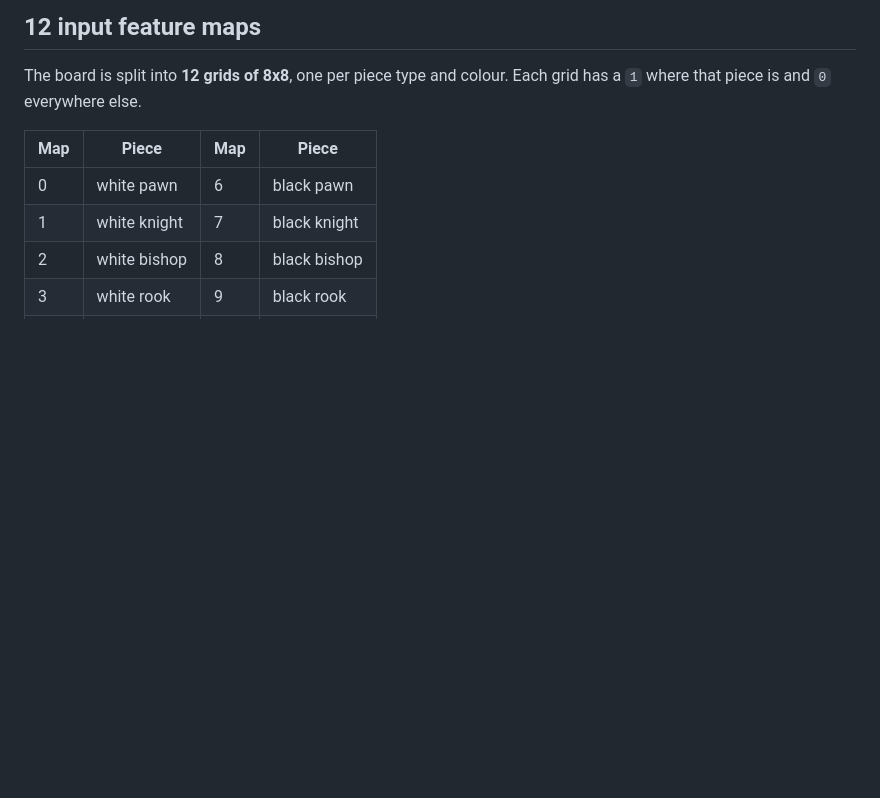
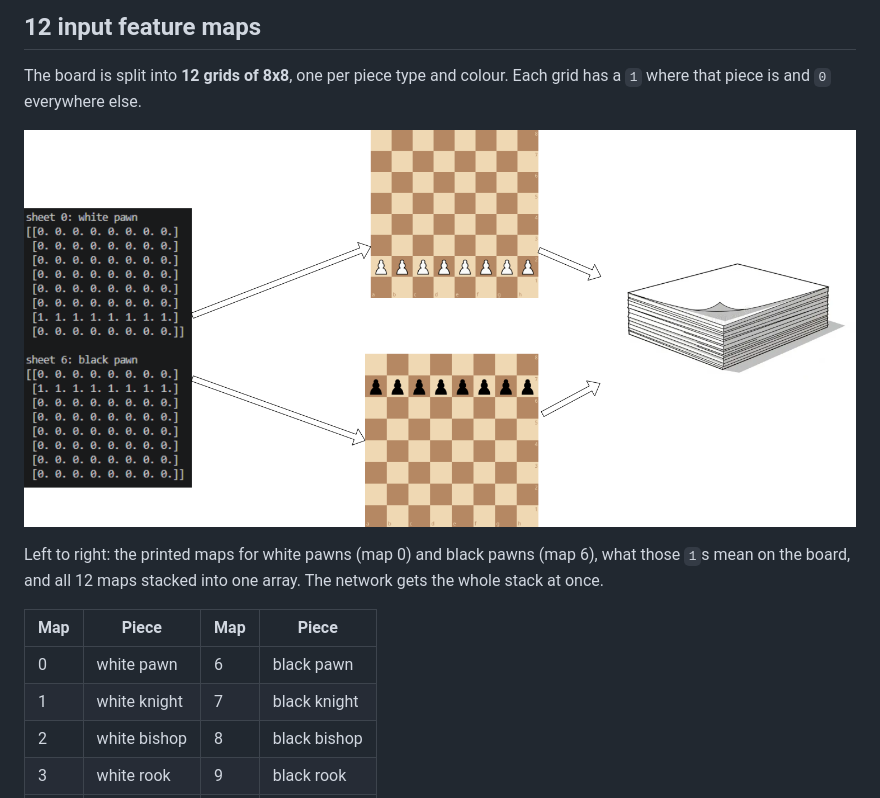
Before and after one commit to s9oon/chess-bot, a Markdown page: docs/encoding.md, the part around the change. Drawn GitHub-style; pictures changed too: docs/images/encoding.png (added); blank space fills up the shorter version.

```diff
--- a/docs/encoding.md
+++ b/docs/encoding.md
@@ -11,6 +11,12 @@ x = encode_board(chess.Board())   # shape (8, 8, 12)
 
 The board is split into **12 grids of 8x8**, one per piece type and colour.
 Each grid has a `1` where that piece is and `0` everywhere else.
+
+![Each map marks where one piece type is; the 12 maps are stacked into one array](images/encoding.png)
+
+Left to right: the printed maps for white pawns (map 0) and black pawns
+(map 6), what those `1`s mean on the board, and all 12 maps stacked into one
+array. The network gets the whole stack at once.
 
 | Map | Piece | Map | Piece |
 |---|---|---|---|
```
Also changed, not shown: docs/convolution.md (+39 -0 lines).
